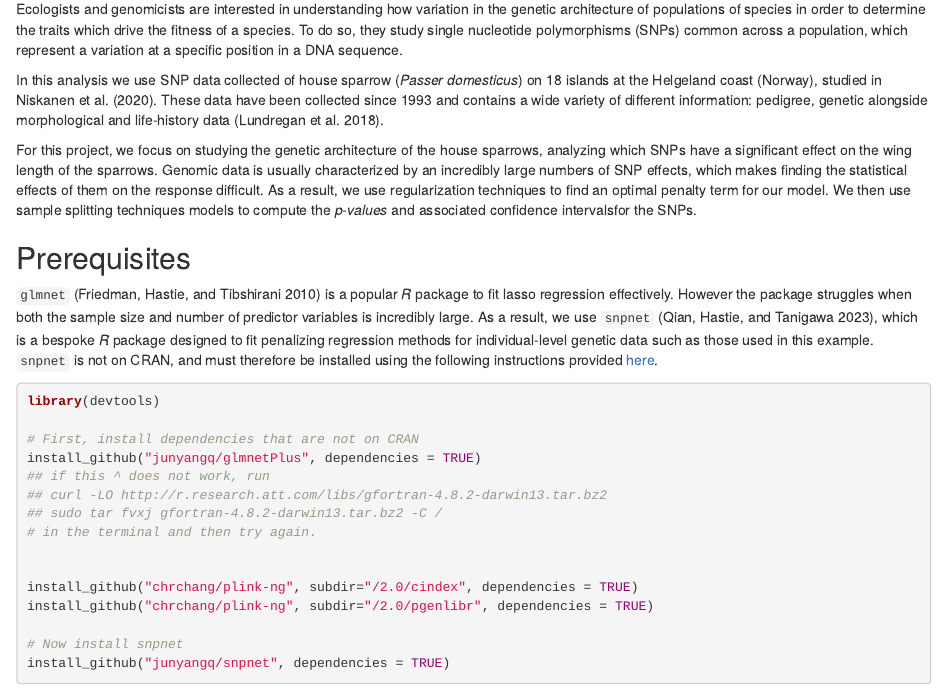
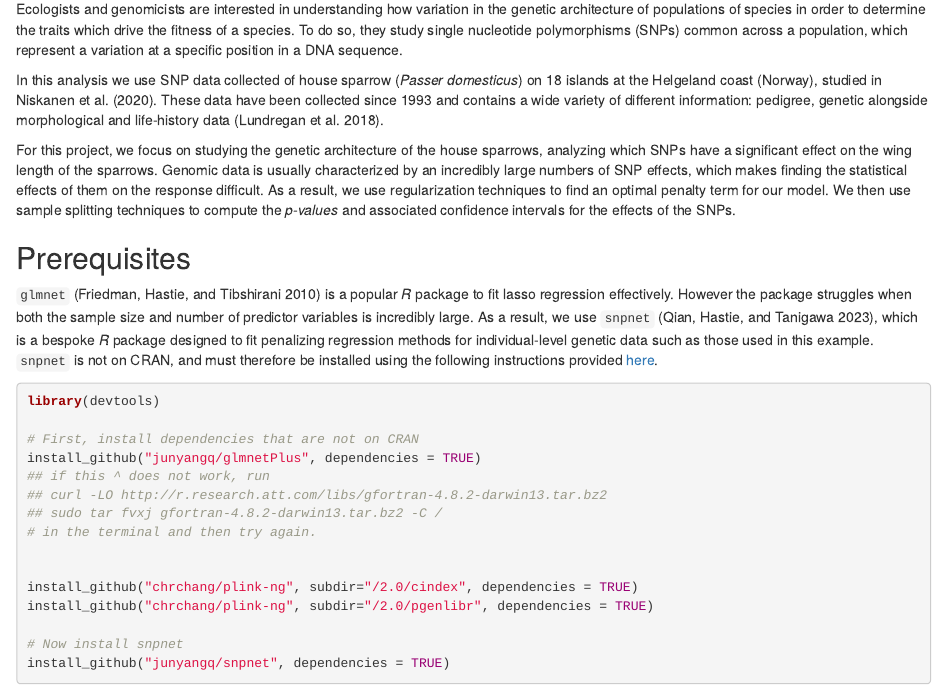
Before and after one commit to PhilipMostert/MA8701_JKP, an R Markdown document (snpnet.Rmd): the page in a window 1100 px wide, from 370 px down. Rendered offline with R 4.5, knitr and Pandoc, with nearby package versions.

Commit message:
Spelling updates

```diff
--- a/snpnet.Rmd
+++ b/snpnet.Rmd
@@ -22,7 +22,7 @@ Ecologists and genomicists are interested in understanding how variation in the
 
 In this analysis we use SNP data collected of house sparrow (*Passer domesticus*) on 18 islands at the Helgeland coast (Norway), studied in @niskanen2020consistent. These data have been collected since 1993 and contains a wide variety of different information: pedigree, genetic alongside morphological and life-history data [@lundregan2018inferences].
 
-For this project, we focus on studying the genetic architecture of the house sparrows, analyzing which SNPs have a significant effect on the wing length of the sparrows. Genomic data is usually characterized by an incredibly large numbers of SNP effects, which makes finding the statistical effects of them on the response difficult. As a result, we use regularization techniques to find an optimal penalty term for our model. We then use sample splitting techniques models to compute the *p-values* and associated confidence intervalsfor the SNPs.
+For this project, we focus on studying the genetic architecture of the house sparrows, analyzing which SNPs have a significant effect on the wing length of the sparrows. Genomic data is usually characterized by an incredibly large numbers of SNP effects, which makes finding the statistical effects of them on the response difficult. As a result, we use regularization techniques to find an optimal penalty term for our model. We then use sample splitting techniques to compute the *p-values* and associated confidence intervals for the effects of the SNPs.
 
 ## Prerequisites
 
```
Also changed, not shown: snpnet.Rmd (1 more changed lines).
